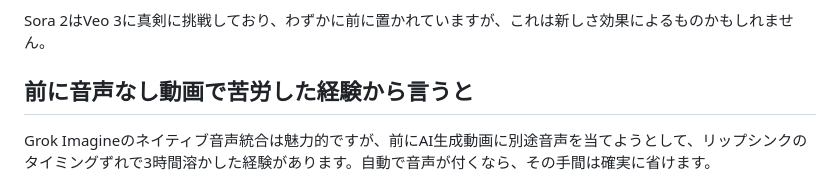
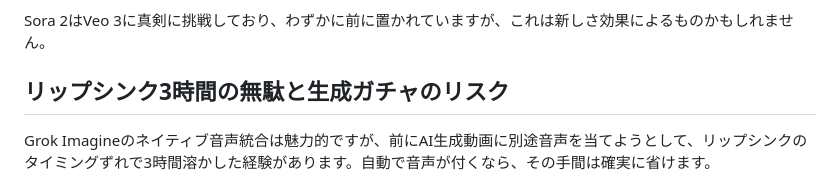
Before and after one commit to Tenormusica2024/zenn-ai-news, a Markdown page: articles/ai-video-generation-sora2-grok-2025.md, the part around the change. Drawn GitHub-style.

```diff
--- a/articles/ai-video-generation-sora2-grok-2025.md
+++ b/articles/ai-video-generation-sora2-grok-2025.md
@@ -81,7 +81,7 @@ MovieGenBenchでの人間評価による最新のhead-to-headテストでは、V
 
 Sora 2はVeo 3に真剣に挑戦しており、わずかに前に置かれていますが、これは新しさ効果によるものかもしれません。
 
-## 前に音声なし動画で苦労した経験から言うと
+## リップシンク3時間の無駄と生成ガチャのリスク
 
 Grok Imagineのネイティブ音声統合は魅力的ですが、前にAI生成動画に別途音声を当てようとして、リップシンクのタイミングずれで3時間溶かした経験があります。自動で音声が付くなら、その手間は確実に省けます。
 
```
Also changed, not shown: articles/ai-video-generation-sora2-grok-detailed-2025.md (+1 -1 lines).
